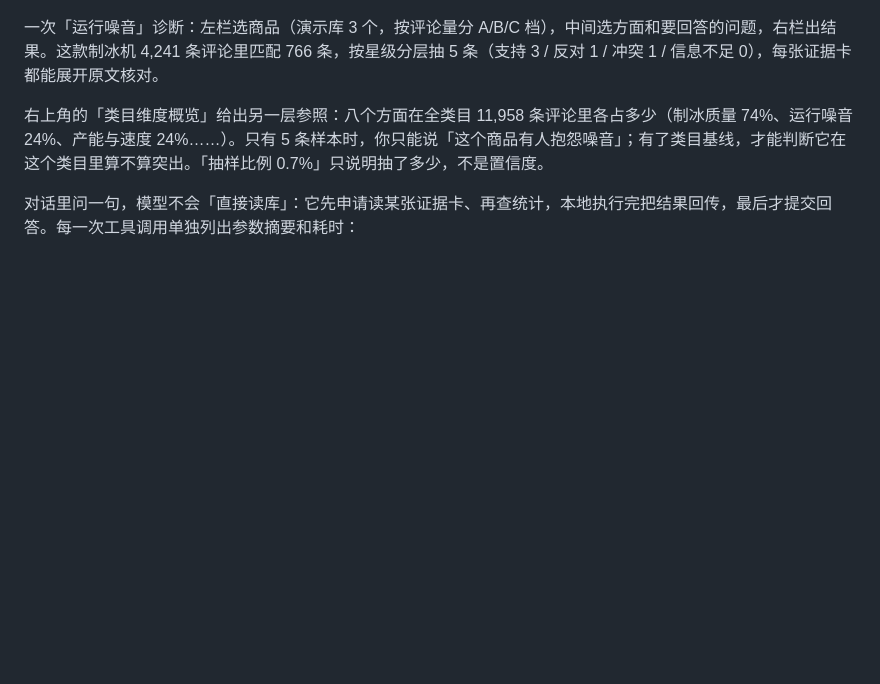
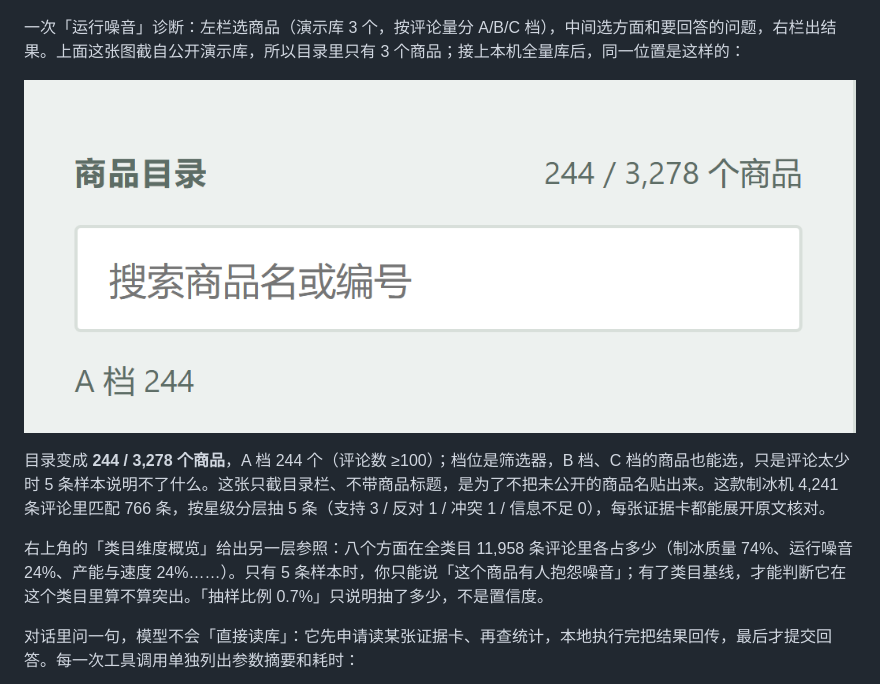
Before and after one commit to TheSKY-3/ecom-review-intelligence, a Markdown page: README.md, the part around the change. GitHub-like rendering; pictures changed too: docs/assets/p7-workbench-catalog.png (added); blank space fills up the shorter version.

Commit message:
docs: show the 244-product catalog beside the three-product demo
The overview screenshot comes from the bundled demo store, so its catalog
column reads 3 products while the release headline and README claim 244. That
reads as a contradiction even though both are true.

Add a catalog-header strip captured from the full local store: 244 / 3,278
products, A tier 244. The strip is cropped to the header, search box, and tier
filter, so no product title or ASIN is published.

```diff
--- a/README.md
+++ b/README.md
@@ -25,7 +25,11 @@
 
 ![workbench overview](docs/assets/p7-workbench-overview.png)
 
-一次「运行噪音」诊断：左栏选商品（演示库 3 个，按评论量分 A/B/C 档），中间选方面和要回答的问题，右栏出结果。这款制冰机 4,241 条评论里匹配 766 条，按星级分层抽 5 条（支持 3 / 反对 1 / 冲突 1 / 信息不足 0），每张证据卡都能展开原文核对。
+一次「运行噪音」诊断：左栏选商品（演示库 3 个，按评论量分 A/B/C 档），中间选方面和要回答的问题，右栏出结果。上面这张图截自公开演示库，所以目录里只有 3 个商品；接上本机全量库后，同一位置是这样的：
+
+![本机全量库的商品目录](docs/assets/p7-workbench-catalog.png)
+
+目录变成 **244 / 3,278 个商品**，A 档 244 个（评论数 ≥100）；档位是筛选器，B 档、C 档的商品也能选，只是评论太少时 5 条样本说明不了什么。这张只截目录栏、不带商品标题，是为了不把未公开的商品名贴出来。这款制冰机 4,241 条评论里匹配 766 条，按星级分层抽 5 条（支持 3 / 反对 1 / 冲突 1 / 信息不足 0），每张证据卡都能展开原文核对。
 
 右上角的「类目维度概览」给出另一层参照：八个方面在全类目 11,958 条评论里各占多少（制冰质量 74%、运行噪音 24%、产能与速度 24%……）。只有 5 条样本时，你只能说「这个商品有人抱怨噪音」；有了类目基线，才能判断它在这个类目里算不算突出。「抽样比例 0.7%」只说明抽了多少，不是置信度。
 
```
